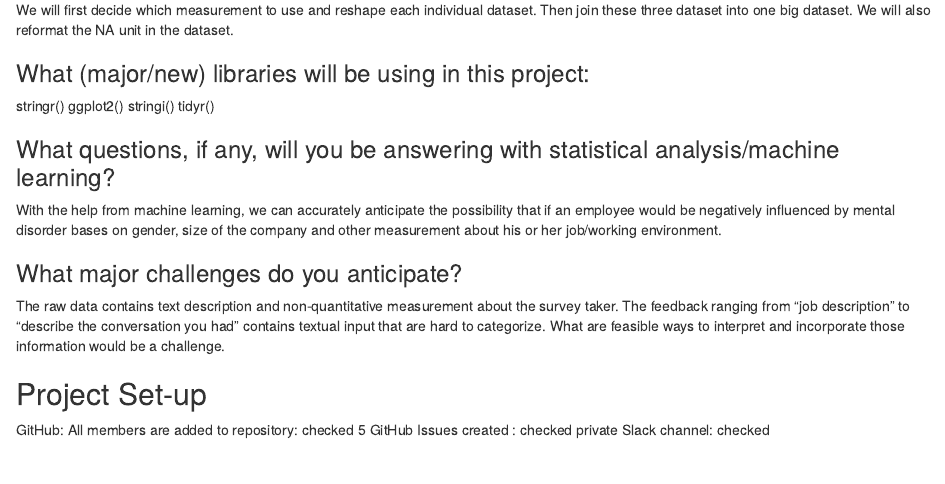
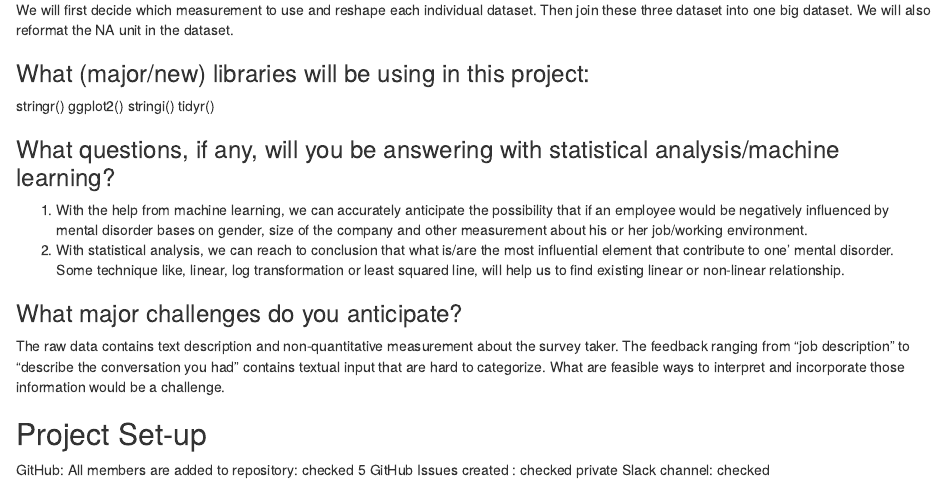
Before and after one commit to ablepie/info201au-final-project, an R Markdown document (project-proposal.rmd): the page in a window 1100 px wide, from 1040 px down. Rendered offline with R 4.5, knitr and Pandoc, with nearby package versions.

Commit message:
adds on to question 7

```diff
--- a/project-proposal.rmd
+++ b/project-proposal.rmd
@@ -46,7 +46,8 @@ The format of your final product:
    tidyr()
 
 ### What questions, if any, will you be answering with statistical analysis/machine learning?
-   With the help from machine learning, we can accurately anticipate the possibility that if an employee would be negatively influenced by mental disorder bases on gender, size of the company and other measurement about his or her job/working environment.
+   1. With the help from machine learning, we can accurately anticipate the possibility that if an employee would be negatively influenced by mental disorder bases on gender, size of the company and other measurement about his or her job/working environment.
+   2. With statistical analysis, we can reach to conclusion that what is/are the most influential element that contribute to one' mental disorder. Some technique like, linear, log transformation or least squared line, will help us to find existing linear or non-linear relationship.
 
 ### What major challenges do you anticipate?
    The raw data contains text description and non-quantitative measurement about the survey taker. The feedback ranging from “job description” to “describe the conversation you had”  contains textual input that are hard to categorize. What are feasible ways to interpret and incorporate those information would be a challenge.
```
